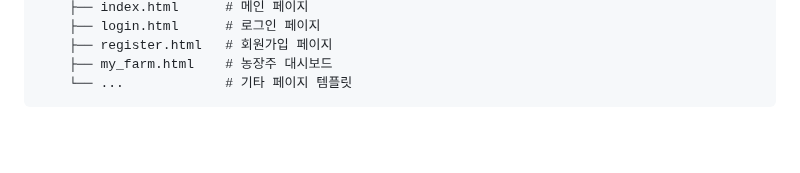
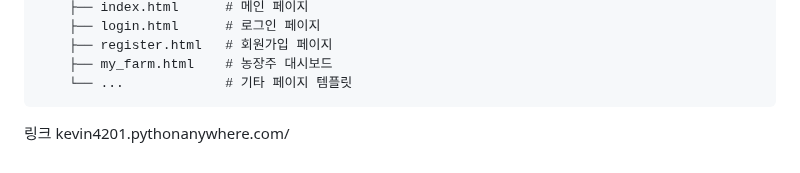
Before and after one commit to yoonwoosung/SW_id, a Markdown page: README.md, the part around the change. Rendered like a GitHub page; blank space fills up the shorter version.

````diff
--- a/README.md
+++ b/README.md
@@ -112,3 +112,7 @@
     ├── my_farm.html    # 농장주 대시보드
     └── ...             # 기타 페이지 템플릿
 ```
+
+
+링크
+kevin4201.pythonanywhere.com/
````
